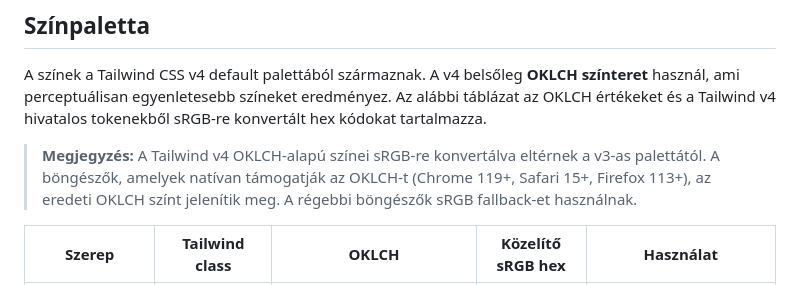
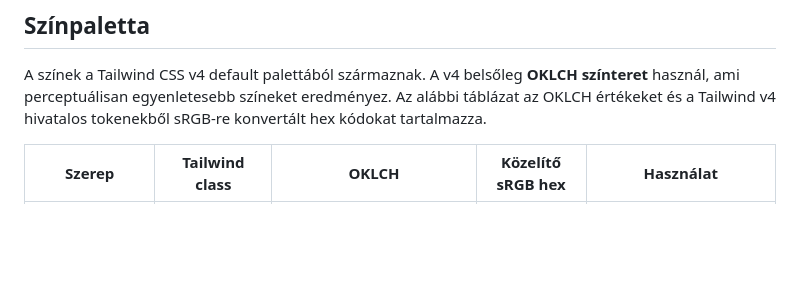
Before and after one commit to L-e-m-i/szakdolgozat, a Markdown page: docs/ux/design_system.md, the part around the change. Drawn GitHub-style; blank space fills up the shorter version.

```diff
--- a/docs/ux/design_system.md
+++ b/docs/ux/design_system.md
@@ -17,7 +17,6 @@ Az oldal-komponensek a `app/frontend/app/routes/` mappában vannak, file-alapú
 
 A színek a Tailwind CSS v4 default palettából származnak. A v4 belsőleg **OKLCH színteret** használ, ami perceptuálisan egyenletesebb színeket eredményez. Az alábbi táblázat az OKLCH értékeket és a Tailwind v4 hivatalos tokenekből sRGB-re konvertált hex kódokat tartalmazza.
 
-> **Megjegyzés:** A Tailwind v4 OKLCH-alapú színei sRGB-re konvertálva eltérnek a v3-as palettától. A böngészők, amelyek natívan támogatják az OKLCH-t (Chrome 119+, Safari 15+, Firefox 113+), az eredeti OKLCH színt jelenítik meg. A régebbi böngészők sRGB fallback-et használnak.
 
 | Szerep | Tailwind class | OKLCH | Közelítő sRGB hex | Használat |
 |--------|---------------|-------|-------------------|-----------|
```
